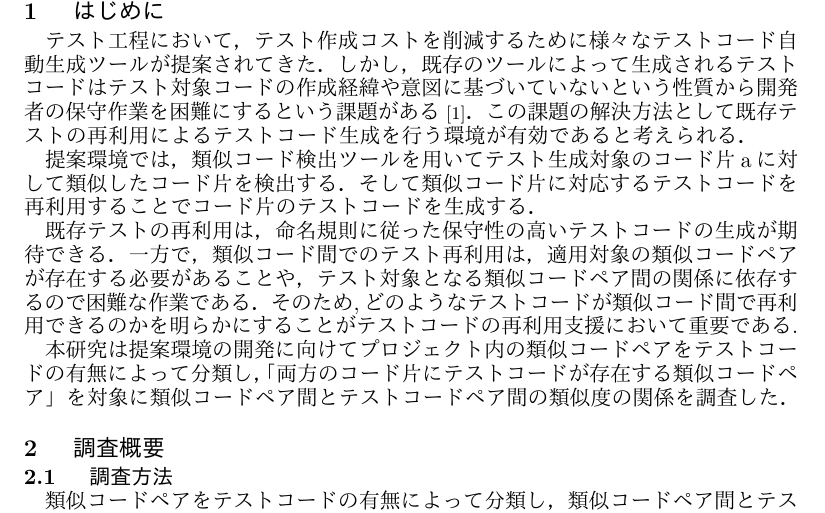
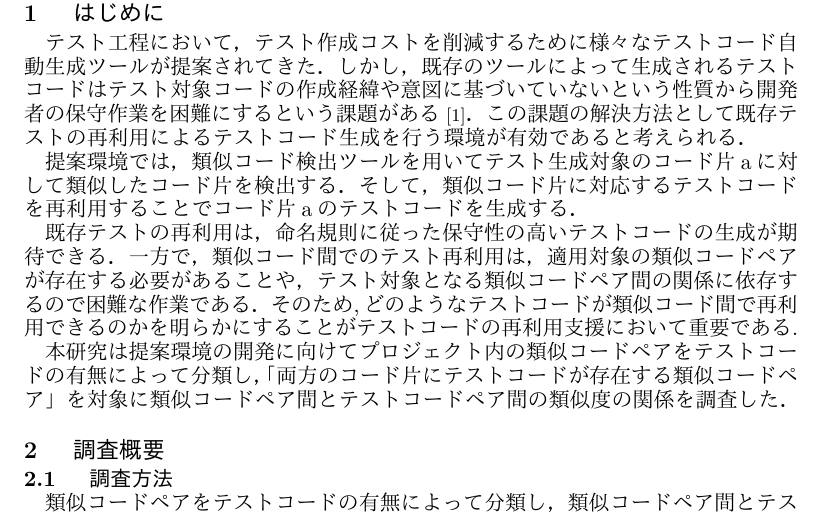
Before and after one commit to ryosuke-ku/fose2019, a LaTeX thesis (thesis_fose2019.tex): part of page 1 of 3, cut so that both start at the same text. The pictures show the PDF file thesis_fose2019.pdf that the author committed with the source.

Commit message:
修正しました

```diff
--- a/thesis_fose2019.tex
+++ b/thesis_fose2019.tex
@@ -34,7 +34,7 @@
 \section{はじめに}
 テスト工程において，テスト作成コストを削減するために様々なテストコード自動生成ツールが提案されてきた．しかし，既存のツールによって生成されるテストコードはテスト対象コードの作成経緯や意図に基づいていないという性質から開発者の保守作業を困難にするという課題がある\cite{ICST}．この課題の解決方法として既存テストの再利用によるテストコード生成を行う環境が有効であると考えられる．
 
-\indent 提案環境では，類似コード検出ツールを用いてテスト生成対象のコード片aに対して類似したコード片を検出する．そして類似コード片に対応するテストコードを再利用することでコード片のテストコードを生成する．
+\indent 提案環境では，類似コード検出ツールを用いてテスト生成対象のコード片aに対して類似したコード片を検出する．そして，類似コード片に対応するテストコードを再利用することでコード片aのテストコードを生成する．
 
 \indent 既存テストの再利用は，命名規則に従った保守性の高いテストコードの生成が期待できる．一方で，類似コード間でのテスト再利用は，適用対象の類似コードペアが存在する必要があることや，テスト対象となる類似コードペア間の関係に依存するので困難な作業である．そのため,どのようなテストコードが類似コード間で再利用できるのかを明らかにすることがテストコードの再利用支援において重要である.
 
```
Also changed, not shown: thesis_fose2019.pdf, 2 other files.
